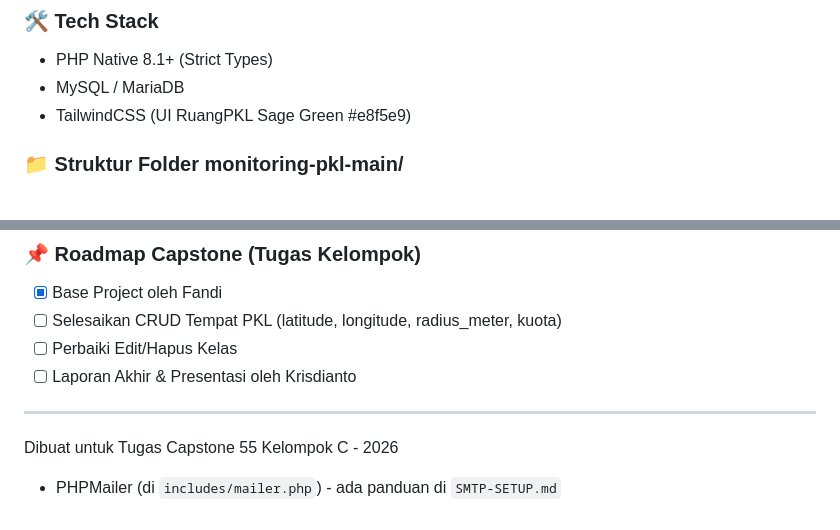
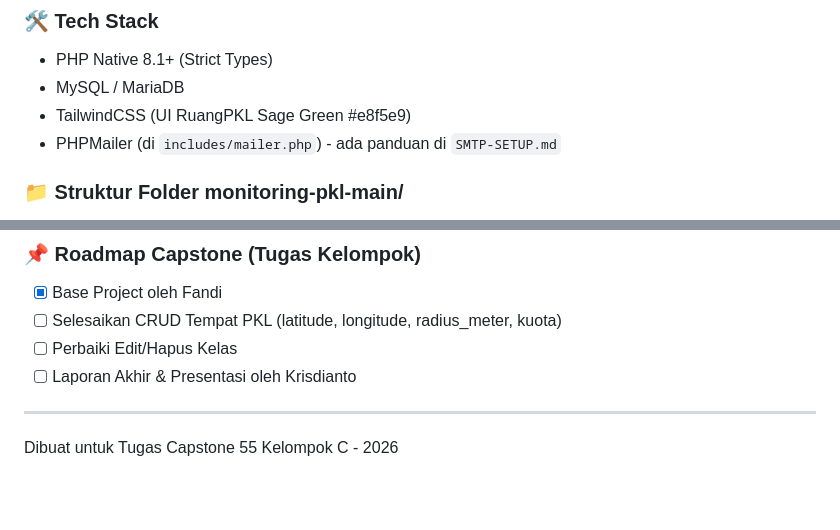
Before and after one commit to Fandi3333/monitoring-pkl, a Markdown page: README.md, 2 parts joined by grey strips. Drawn GitHub-style; blank space fills up the shorter version.

```diff
--- a/README.md
+++ b/README.md
@@ -27,6 +27,7 @@ Aplikasi monitoring PKL berbasis **PHP Native (PHP 8+)** untuk SMK. Fokus utama:
 - PHP Native 8.1+ (Strict Types)
 - MySQL / MariaDB
 - TailwindCSS (UI RuangPKL Sage Green #e8f5e9)
+- PHPMailer (di `includes/mailer.php`) - ada panduan di `SMTP-SETUP.md`
 
 ### 📁 Struktur Folder monitoring-pkl-main/
 ├── assets/              # CSS & JS RuangPKL
@@ -68,4 +69,3 @@ Tidak perlu `composer install` dan `php artisan` karena ini PHP Native.
 
 ---
 Dibuat untuk Tugas Capstone 55 Kelompok C - 2026
-- PHPMailer (di `includes/mailer.php`) - ada panduan di `SMTP-SETUP.md`
```
